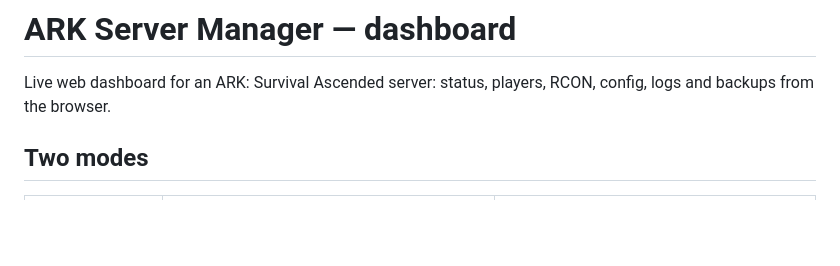
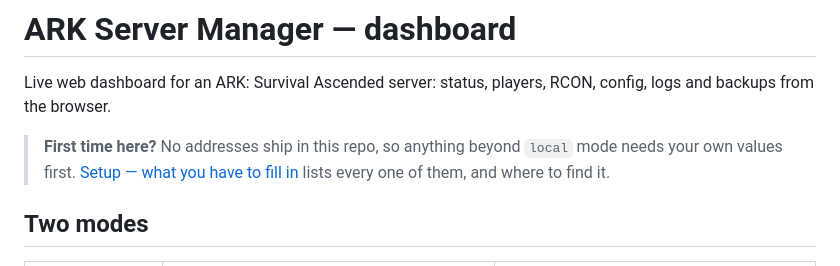
Before and after one commit to lewisQ17/ARK-Server, a Markdown page: dashboard/README.md, the part around one of its changes. Rendered like a GitHub page; blank space fills up the shorter version.

```diff
--- a/dashboard/README.md
+++ b/dashboard/README.md
@@ -2,6 +2,10 @@
 
 Live web dashboard for an ARK: Survival Ascended server: status, players, RCON,
 config, logs and backups from the browser.
+
+> **First time here?** No addresses ship in this repo, so anything beyond `local`
+> mode needs your own values first. [Setup — what you have to fill in](#setup--what-you-have-to-fill-in)
+> lists every one of them, and where to find it.
 
 ## Two modes
 
```
Also changed, not shown: other parts of dashboard/README.md (+2 -1 lines).
